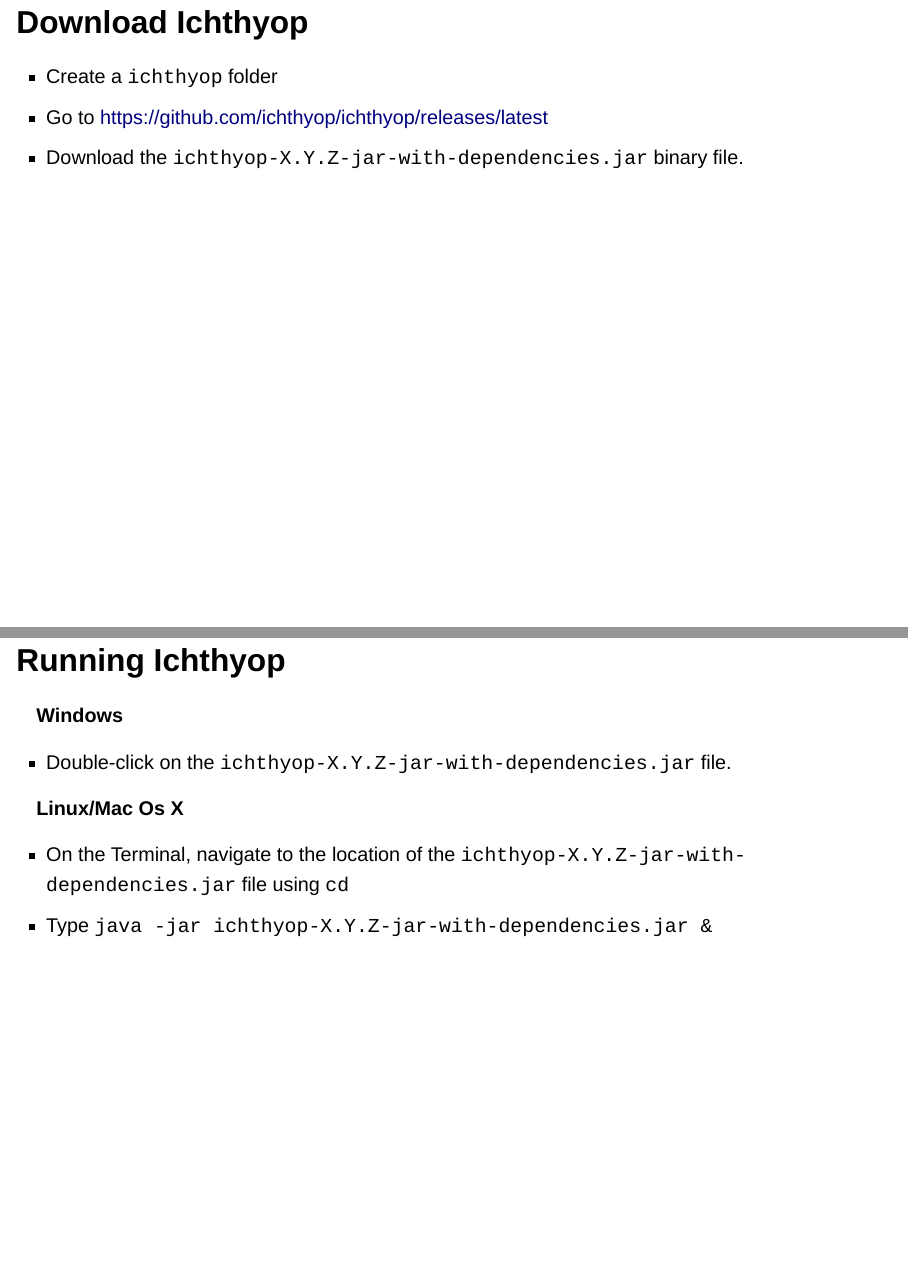
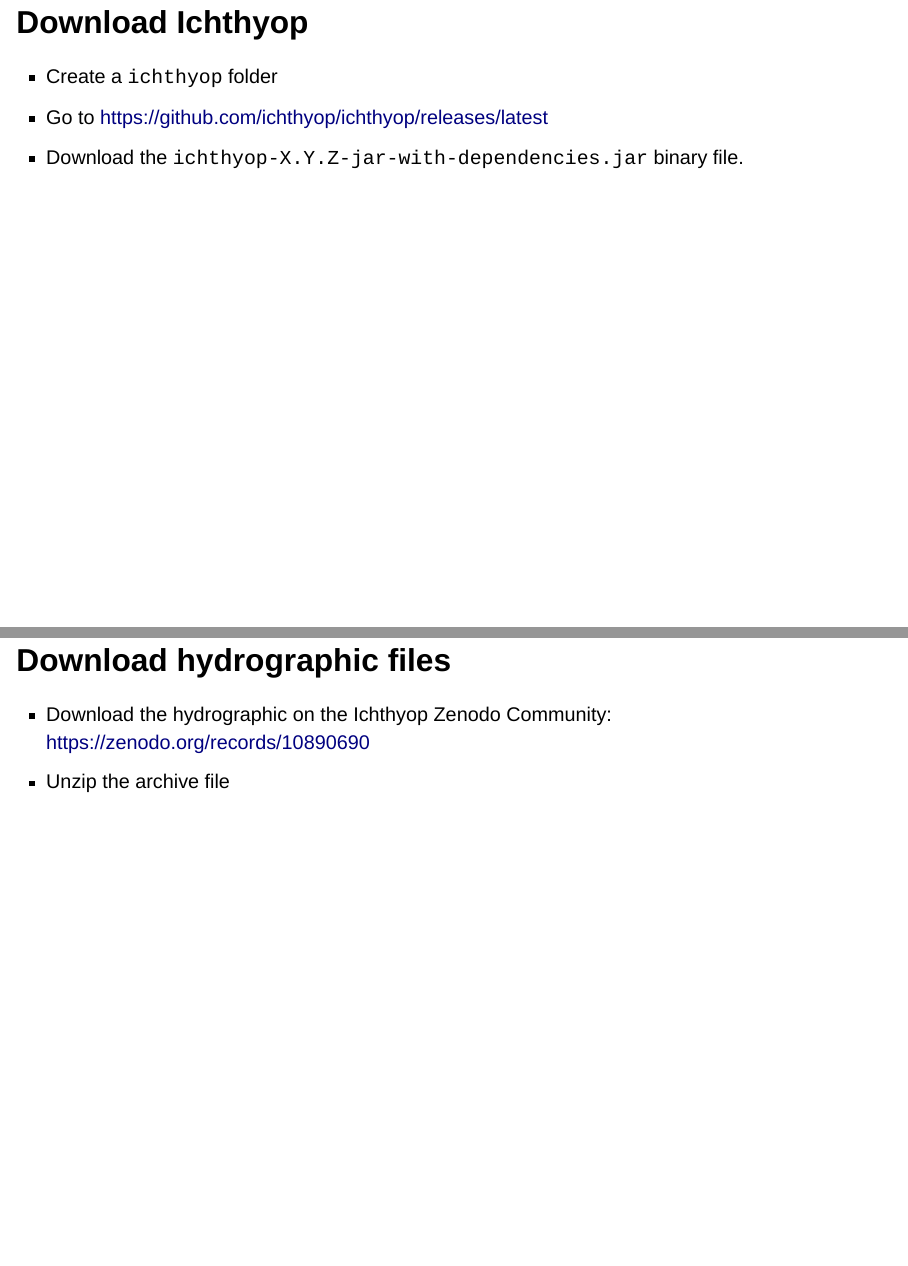
Before and after one commit to ichthyop/ichthyop-practical-session, a Quarto document (ichthyop-training.qmd): pages 4 and 5 of 19 before the commit and pages 4 and 5 of 20 after it, joined at a grey line. Rendered offline with R 4.5, knitr and Pandoc in place of Quarto, with nearby package versions; drawn as Slidy slides in place of the format the file asks for.

Commit message:
update practival session file

```diff
--- a/ichthyop-training.qmd
+++ b/ichthyop-training.qmd
@@ -51,6 +51,11 @@
 -   Create a `ichthyop` folder
 -   Go to <https://github.com/ichthyop/ichthyop/releases/latest>
 -   Download the `ichthyop-X.Y.Z-jar-with-dependencies.jar` binary file.
+
+## Download hydrographic files
+
+- Download the hydrographic on the Ichthyop Zenodo Community: <https://zenodo.org/records/10890690>
+- Unzip the archive file
 
 ## Running Ichthyop
 
```
